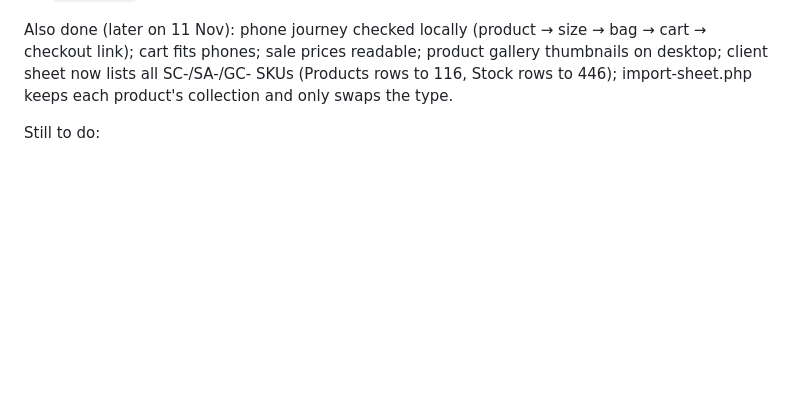
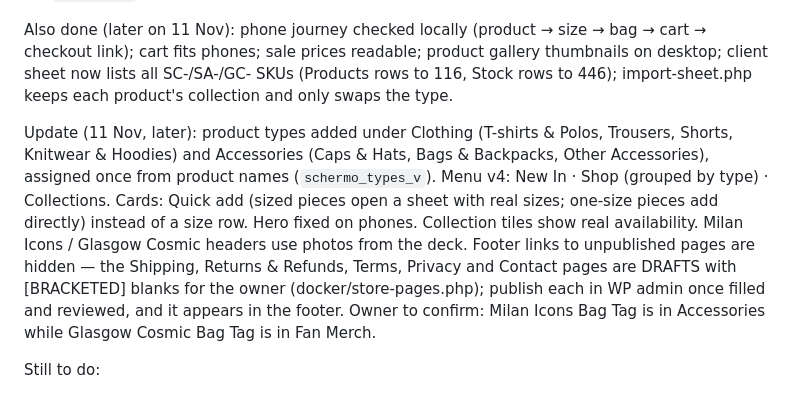
Before and after one commit to Udyanshgulati/RLlogistics, a Markdown page: HANDOVER.md, the part around the change. Rendered like a GitHub page; blank space fills up the shorter version.

Commit message:
Handover: product types, Quick add, policy drafts status
Co-Authored-By: Claude Opus 5.5 <noreply@anthropic.com>

```diff
--- a/HANDOVER.md
+++ b/HANDOVER.md
@@ -220,6 +220,15 @@ Also done (later on 11 Nov): phone journey checked locally (product → size →
 sale prices readable; product gallery thumbnails on desktop; client sheet now lists all SC-/SA-/GC- SKUs (Products rows
 to 116, Stock rows to 446); import-sheet.php keeps each product's collection and only swaps the type.
 
+Update (11 Nov, later): product types added under Clothing (T-shirts & Polos, Trousers, Shorts, Knitwear & Hoodies) and
+Accessories (Caps & Hats, Bags & Backpacks, Other Accessories), assigned once from product names (`schermo_types_v`).
+Menu v4: New In · Shop (grouped by type) · Collections. Cards: Quick add (sized pieces open a sheet with real sizes;
+one-size pieces add directly) instead of a size row. Hero fixed on phones. Collection tiles show real availability.
+Milan Icons / Glasgow Cosmic headers use photos from the deck. Footer links to unpublished pages are hidden — the
+Shipping, Returns & Refunds, Terms, Privacy and Contact pages are DRAFTS with [BRACKETED] blanks for the owner
+(docker/store-pages.php); publish each in WP admin once filled and reviewed, and it appears in the footer.
+Owner to confirm: Milan Icons Bag Tag is in Accessories while Glasgow Cosmic Bag Tag is in Fan Merch.
+
 Still to do:
 1. Review the whole journey on live, desktop and phone: home → collection → product → size → add to bag → cart.
    Check the filter drawer on a phone, the bag button loading state, and that checkout is unchanged.
```
